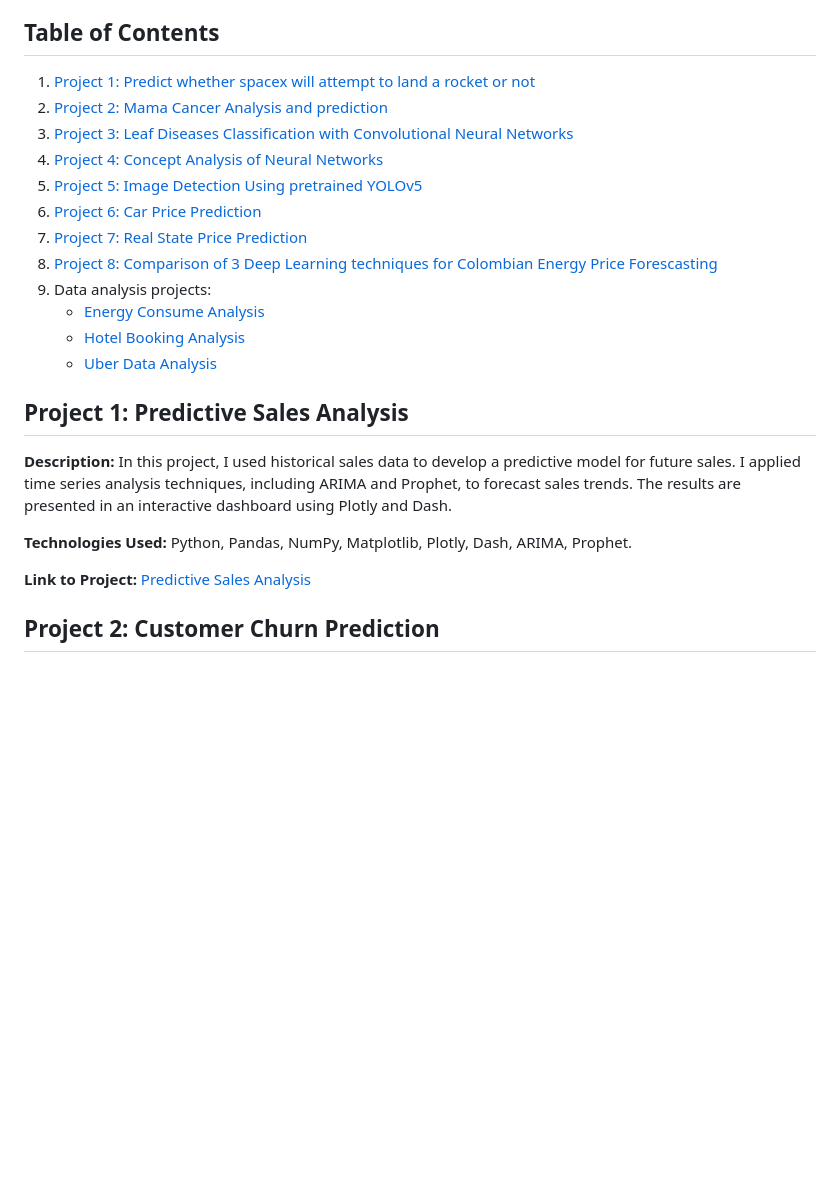
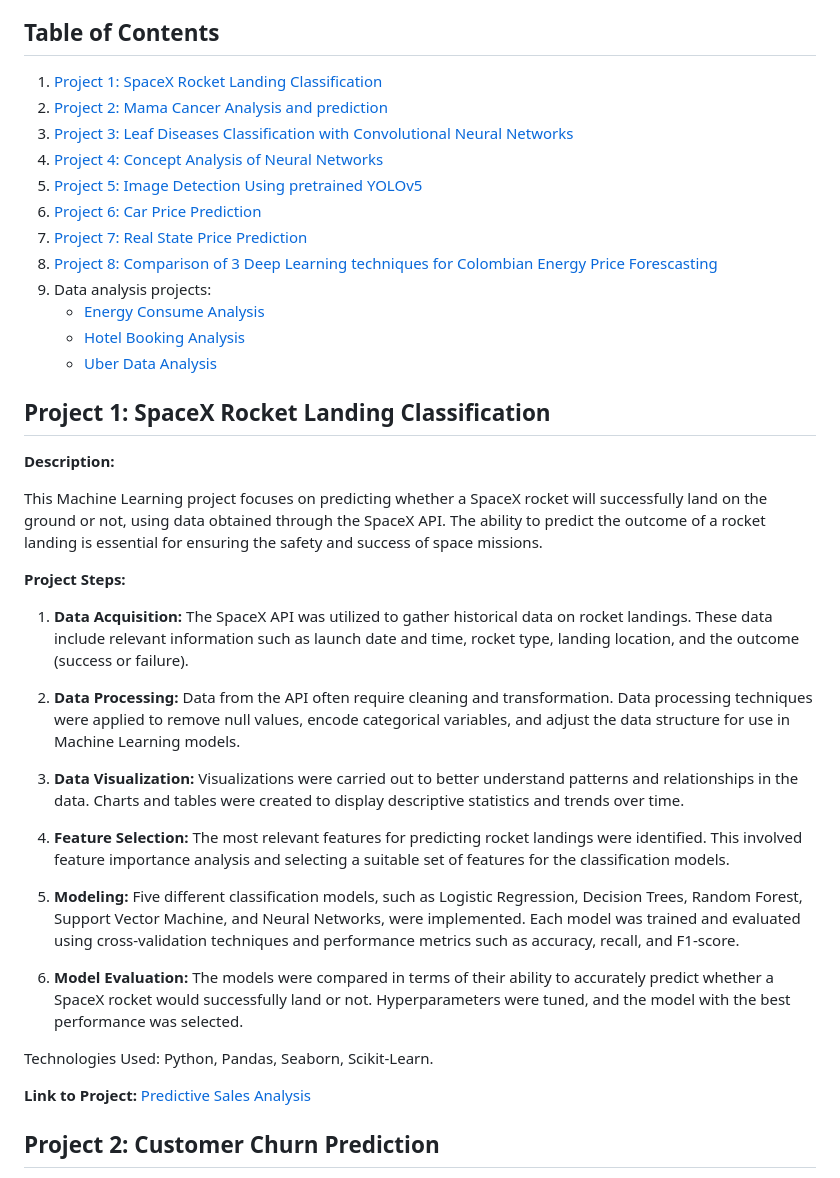
Before and after one commit to Jsanchez759/Data-Related-Projects, a Markdown page: README.md, the part around the change. GitHub-like rendering; blank space fills up the shorter version.

```diff
--- a/README.md
+++ b/README.md
@@ -2,7 +2,7 @@ Welcome to my Data Science Portfolio! This repository showcases a collection of
 
 ## Table of Contents
 
-1. [Project 1: Predict whether spacex will attempt to land a rocket or not](https://github.com/Jsanchez759/Data-Related-Projects/blob/main/Machine_Learning/Classification/SpaceX_classification_prediction.ipynb)
+1. [Project 1: SpaceX Rocket Landing Classification](https://github.com/Jsanchez759/Data-Related-Projects/blob/main/Machine_Learning/Classification/SpaceX_classification_prediction.ipynb)
 2. [Project 2: Mama Cancer Analysis and prediction](https://github.com/Jsanchez759/Data-Related-Projects/blob/main/Machine_Learning/Classification/mama_cancer_analysis.ipynb)
 3. [Project 3: Leaf Diseases Classification with Convolutional Neural Networks](https://github.com/Jsanchez759/Data-Related-Projects/blob/main/Machine_Learning/Neural_Networks/Image_Analysis/Leafs_Diseases_Classification.ipynb)
 4. [Project 4: Concept Analysis of Neural Networks](https://github.com/Jsanchez759/Data-Related-Projects/blob/main/Machine_Learning/Neural_Networks/Image_Analysis/Redes_Neuronales_Analisis.ipynb)
@@ -16,11 +16,27 @@ Welcome to my Data Science Portfolio! This repository showcases a collection of
     - [Uber Data Analysis](https://github.com/Jsanchez759/Data-Related-Projects/blob/main/Data_Analysis/Uber_Data_Analysis.ipynb)
 
 
-## Project 1: Predictive Sales Analysis
+## Project 1: SpaceX Rocket Landing Classification
 
-**Description:** In this project, I used historical sales data to develop a predictive model for future sales. I applied time series analysis techniques, including ARIMA and Prophet, to forecast sales trends. The results are presented in an interactive dashboard using Plotly and Dash.
+**Description:**
 
-**Technologies Used:** Python, Pandas, NumPy, Matplotlib, Plotly, Dash, ARIMA, Prophet.
+This Machine Learning project focuses on predicting whether a SpaceX rocket will successfully land on the ground or not, using data obtained through the SpaceX API. The ability to predict the outcome of a rocket landing is essential for ensuring the safety and success of space missions.
+
+**Project Steps:**
+
+1. **Data Acquisition:** The SpaceX API was utilized to gather historical data on rocket landings. These data include relevant information such as launch date and time, rocket type, landing location, and the outcome (success or failure).
+
+2. **Data Processing:** Data from the API often require cleaning and transformation. Data processing techniques were applied to remove null values, encode categorical variables, and adjust the data structure for use in Machine Learning models.
+
+3. **Data Visualization:** Visualizations were carried out to better understand patterns and relationships in the data. Charts and tables were created to display descriptive statistics and trends over time.
+
+4. **Feature Selection:** The most relevant features for predicting rocket landings were identified. This involved feature importance analysis and selecting a suitable set of features for the classification models.
+
+5. **Modeling:** Five different classification models, such as Logistic Regression, Decision Trees, Random Forest, Support Vector Machine, and Neural Networks, were implemented. Each model was trained and evaluated using cross-validation techniques and performance metrics such as accuracy, recall, and F1-score.
+
+6. **Model Evaluation:** The models were compared in terms of their ability to accurately predict whether a SpaceX rocket would successfully land or not. Hyperparameters were tuned, and the model with the best performance was selected.
+
+Technologies Used: Python, Pandas, Seaborn, Scikit-Learn.
 
 **Link to Project:** [Predictive Sales Analysis](/project-1-predictive-sales-analysis)
 
```
